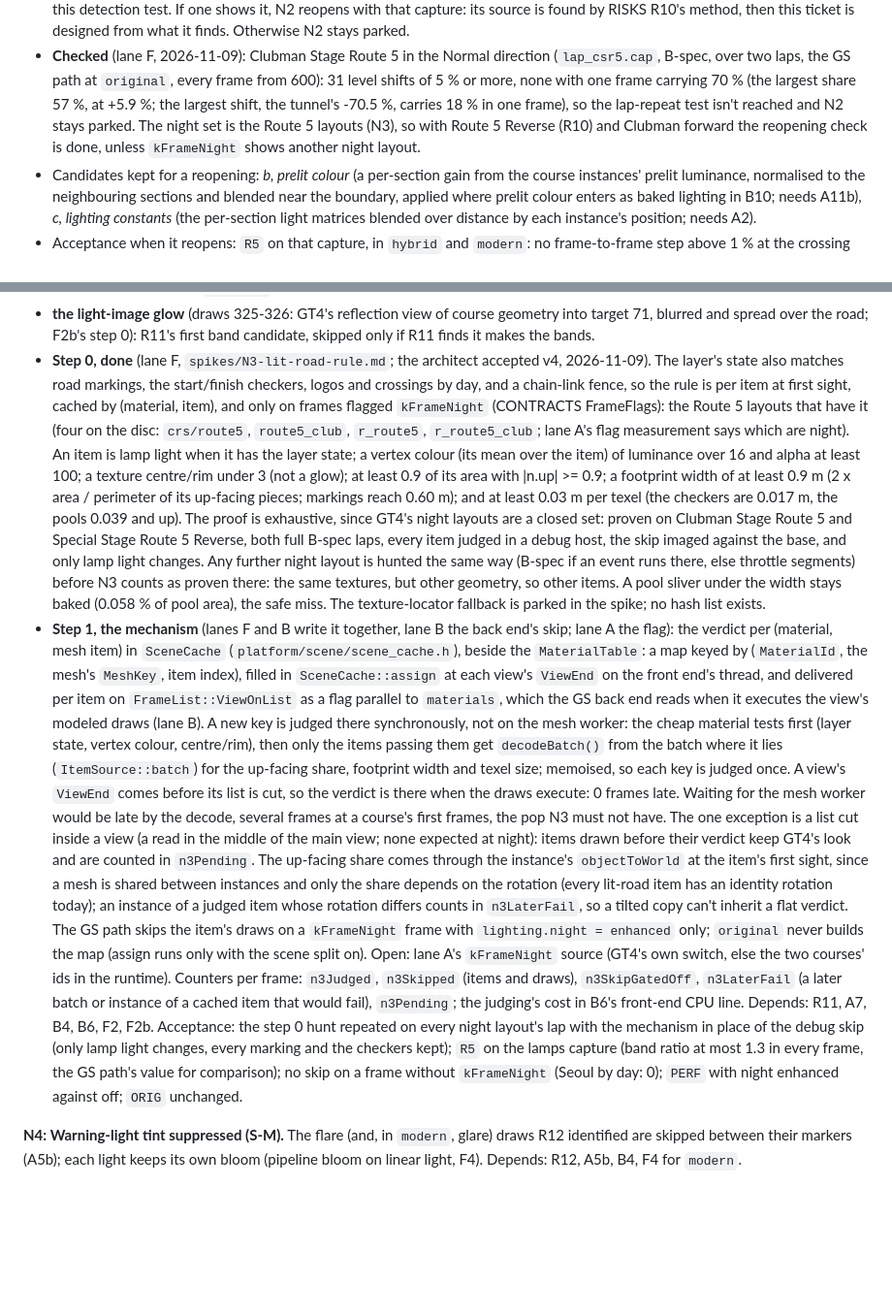
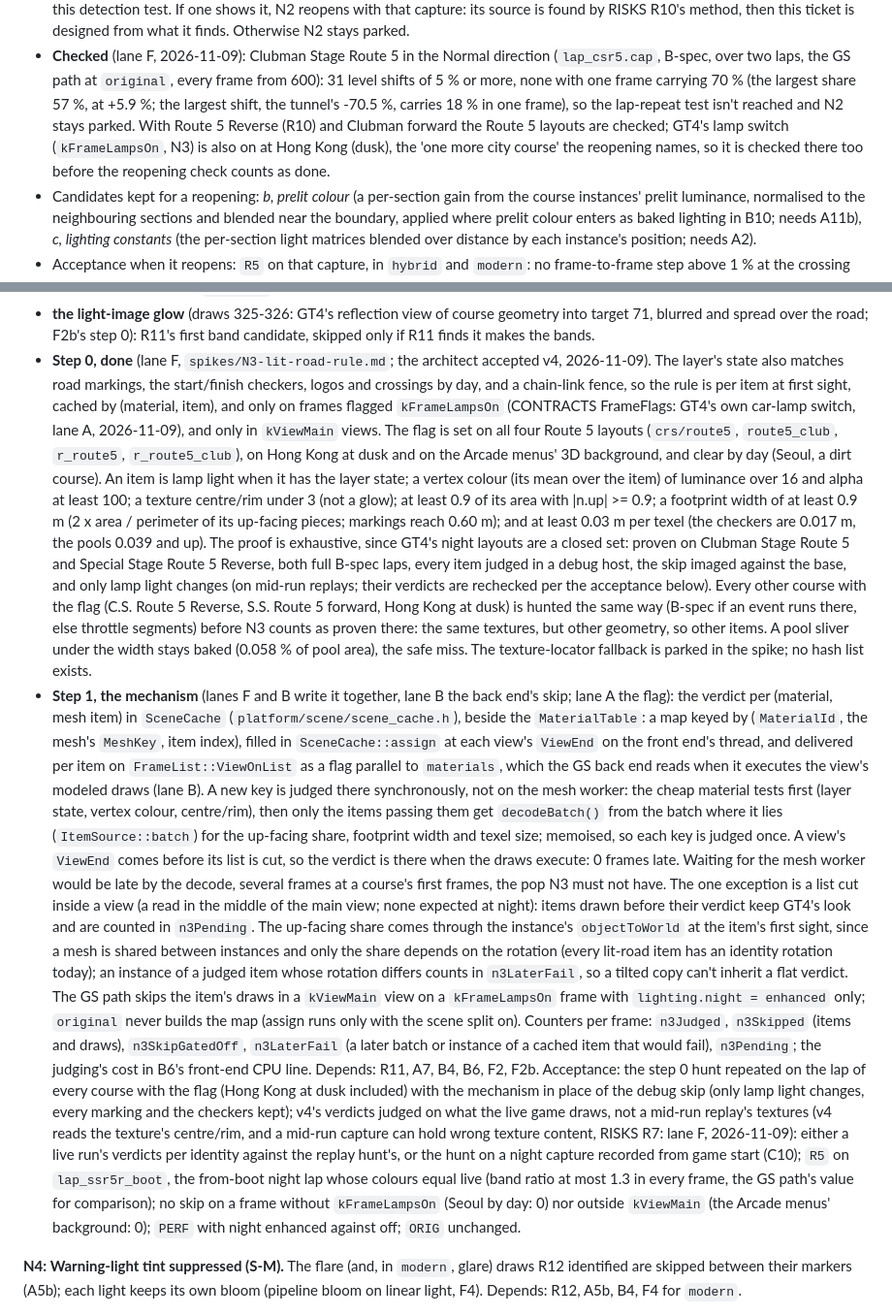
Before and after one commit to Ganitzsh/gt4-native, a Markdown page: docs/modern/PLAN.md, 2 parts joined by grey strips. Shown at 97% size. Rendered like a GitHub page; blank space fills up the shorter version.

Commit message:
docs(modern): N3 gates on kFrameLampsOn, GT4's car-lamp switch; Hong Kong at dusk joins the hunt
Lane A measured course flag bit 0x8000 (on main, 95a639b): set on all four Route 5 layouts, Hong Kong at dusk and
the Arcade menus' background, clear by day. It is GT4's car-lamp switch, and N3 now skips on it in place of
kFrameNight, in kViewMain views only. Every flagged course is hunted before N3 counts as proven there, Hong Kong
included, and N2's checked note says Hong Kong is checked too.

The step 0 proof ran on mid-run replays, so the acceptance judges v4's verdicts on what the live game draws: a live
run per identity, or the hunt on a from-boot night capture; R5 runs on lap_ssr5r_boot, whose colours equal live
(lane F's review).

Docs only: tools/comment_only.py exits 0, so the build and run gates are skipped (PLAN rule 9).

Co-Authored-By: Claude Opus 5.5 <noreply@anthropic.com>

```diff
--- a/docs/modern/PLAN.md
+++ b/docs/modern/PLAN.md
@@ -1338,8 +1338,9 @@ N2a (blending grading and fog parameters) is dropped and N2 is not designed.
 - **Checked** (lane F, 2026-11-09): Clubman Stage Route 5 in the Normal direction (`lap_csr5.cap`, B-spec, over two
   laps, the GS path at `original`, every frame from 600): 31 level shifts of 5 % or more, none with one frame carrying
   70 % (the largest share 57 %, at +5.9 %; the largest shift, the tunnel's -70.5 %, carries 18 % in one frame), so the
-  lap-repeat test isn't reached and N2 stays parked. The night set is the Route 5 layouts (N3), so with Route 5
-  Reverse (R10) and Clubman forward the reopening check is done, unless `kFrameNight` shows another night layout.
+  lap-repeat test isn't reached and N2 stays parked. With Route 5 Reverse (R10) and Clubman forward the Route 5
+  layouts are checked; GT4's lamp switch (`kFrameLampsOn`, N3) is also on at Hong Kong (dusk), the 'one more city
+  course' the reopening names, so it is checked there too before the reopening check counts as done.
 - Candidates kept for a reopening: *b, prelit colour* (a per-section gain from the course instances' prelit
   luminance, normalised to the neighbouring sections and blended near the boundary, applied where prelit colour
   enters as baked lighting in B10; needs A11b), *c, lighting constants* (the per-section light matrices blended over
@@ -1363,18 +1364,20 @@ draw numbers are those of replay 2514, and the draws are found by what they are,
   spread over the road; F2b's step 0): R11's first band candidate, skipped only if R11 finds it makes the bands.
 - **Step 0, done** (lane F, `spikes/N3-lit-road-rule.md`; the architect accepted v4, 2026-11-09). The layer's state
   also matches road markings, the start/finish checkers, logos and crossings by day, and a chain-link fence, so the
-  rule is per item at first sight, cached by (material, item), and only on frames flagged `kFrameNight` (CONTRACTS
-  FrameFlags): the Route 5 layouts that have it (four on the disc: `crs/route5`, `route5_club`, `r_route5`,
-  `r_route5_club`; lane A's flag measurement says which are night). An item is lamp light when it has the layer state;
-  a vertex colour (its mean over the item) of luminance over 16 and alpha at least 100; a texture centre/rim under 3
-  (not a glow); at least 0.9 of its area with |n.up| >= 0.9; a footprint width of at least 0.9 m (2 x area / perimeter
-  of its up-facing pieces; markings reach 0.60 m); and at least 0.03 m per texel (the checkers are 0.017 m, the pools
-  0.039 and up). The proof is exhaustive, since GT4's night layouts are a closed set: proven on Clubman Stage Route 5
-  and Special Stage Route 5 Reverse, both full B-spec laps, every item judged in a debug host, the skip imaged against
-  the base, and only lamp light changes. Any further night layout is hunted the same way (B-spec if an event runs
-  there, else throttle segments) before N3 counts as proven there: the same textures, but other geometry, so other
-  items. A pool sliver under the width stays baked (0.058 % of pool area), the safe miss. The texture-locator fallback
-  is parked in the spike; no hash list exists.
+  rule is per item at first sight, cached by (material, item), and only on frames flagged `kFrameLampsOn` (CONTRACTS
+  FrameFlags: GT4's own car-lamp switch, lane A, 2026-11-09), and only in `kViewMain` views. The flag is set on all
+  four Route 5 layouts (`crs/route5`, `route5_club`, `r_route5`, `r_route5_club`), on Hong Kong at dusk and on the
+  Arcade menus' 3D background, and clear by day (Seoul, a dirt course). An item is lamp light when it has the layer
+  state; a vertex colour (its mean over the item) of luminance over 16 and alpha at least 100; a texture centre/rim
+  under 3 (not a glow); at least 0.9 of its area with |n.up| >= 0.9; a footprint width of at least 0.9 m (2 x area /
+  perimeter of its up-facing pieces; markings reach 0.60 m); and at least 0.03 m per texel (the checkers are 0.017 m,
+  the pools 0.039 and up). The proof is exhaustive, since GT4's night layouts are a closed set: proven on Clubman
+  Stage Route 5 and Special Stage Route 5 Reverse, both full B-spec laps, every item judged in a debug host, the skip
+  imaged against the base, and only lamp light changes (on mid-run replays; their verdicts are rechecked per the
+  acceptance below). Every other course with the flag (C.S. Route 5 Reverse, S.S. Route 5 forward, Hong Kong at dusk)
+  is hunted the same way (B-spec if an event runs there, else throttle segments) before N3 counts as proven there: the
+  same textures, but other geometry, so other items. A pool sliver under the width stays baked (0.058 % of pool area),
+  the safe miss. The texture-locator fallback is parked in the spike; no hash list exists.
 - **Step 1, the mechanism** (lanes F and B write it together, lane B the back end's skip; lane A the flag): the
   verdict per (material, mesh item) in `SceneCache` (`platform/scene/scene_cache.h`), beside the `MaterialTable`: a
   map keyed by (`MaterialId`, the mesh's `MeshKey`, item index), filled in `SceneCache::assign` at each view's
@@ -1390,15 +1393,18 @@ draw numbers are those of replay 2514, and the draws are found by what they are,
   instance's `objectToWorld` at the item's first sight, since a mesh is shared between instances and only the share
   depends on the rotation (every lit-road item has an identity rotation today); an instance of a judged item whose
   rotation differs counts in `n3LaterFail`, so a tilted copy can't inherit a flat verdict. The GS path skips the
-  item's draws on a `kFrameNight` frame with `lighting.night = enhanced` only; `original` never builds the map (assign
-  runs only with the scene split on). Open: lane A's `kFrameNight` source (GT4's own switch, else the two courses' ids
-  in the runtime). Counters per frame: `n3Judged`, `n3Skipped` (items and draws), `n3SkipGatedOff`, `n3LaterFail` (a
-  later batch or instance of a cached item that would fail), `n3Pending`; the judging's cost in B6's front-end CPU
-  line.
-Depends: R11, A7, B4, B6, F2, F2b. Acceptance: the step 0 hunt repeated on every night layout's lap with the mechanism
-in place of the debug skip (only lamp light changes, every marking and the checkers kept); `R5` on the lamps capture
-(band ratio at most 1.3 in every frame, the GS path's value for comparison); no skip on a frame without `kFrameNight`
-(Seoul by day: 0); `PERF` with night enhanced against off; `ORIG` unchanged.
+  item's draws in a `kViewMain` view on a `kFrameLampsOn` frame with `lighting.night = enhanced` only; `original`
+  never builds the map (assign runs only with the scene split on). Counters per frame: `n3Judged`, `n3Skipped` (items
+  and draws), `n3SkipGatedOff`, `n3LaterFail` (a later batch or instance of a cached item that would fail),
+  `n3Pending`; the judging's cost in B6's front-end CPU line.
+Depends: R11, A7, B4, B6, F2, F2b. Acceptance: the step 0 hunt repeated on the lap of every course with the flag (Hong
+Kong at dusk included) with the mechanism in place of the debug skip (only lamp light changes, every marking and the
+checkers kept); v4's verdicts judged on what the live game draws, not a mid-run replay's textures (v4 reads the
+texture's centre/rim, and a mid-run capture can hold wrong texture content, RISKS R7: lane F, 2026-11-09): either a
+live run's verdicts per identity against the replay hunt's, or the hunt on a night capture recorded from game start
+(C10); `R5` on `lap_ssr5r_boot`, the from-boot night lap whose colours equal live (band ratio at most 1.3 in every
+frame, the GS path's value for comparison); no skip on a frame without `kFrameLampsOn` (Seoul by day: 0) nor outside
+`kViewMain` (the Arcade menus' background: 0); `PERF` with night enhanced against off; `ORIG` unchanged.
 
 **N4: Warning-light tint suppressed (S-M).** The flare (and, in `modern`, glare) draws R12 identified are skipped
 between their markers (A5b); each light keeps its own bloom (pipeline bloom on linear light, F4). Depends: R12,
```
